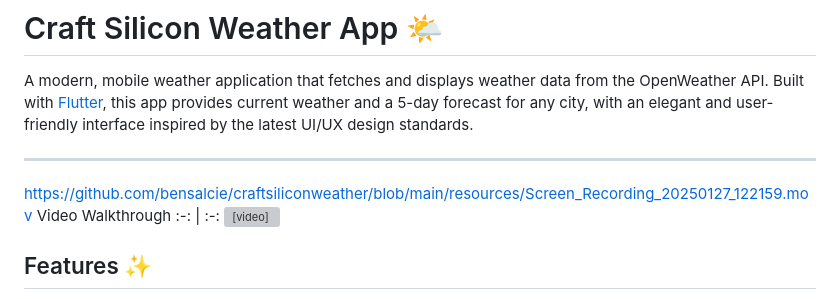
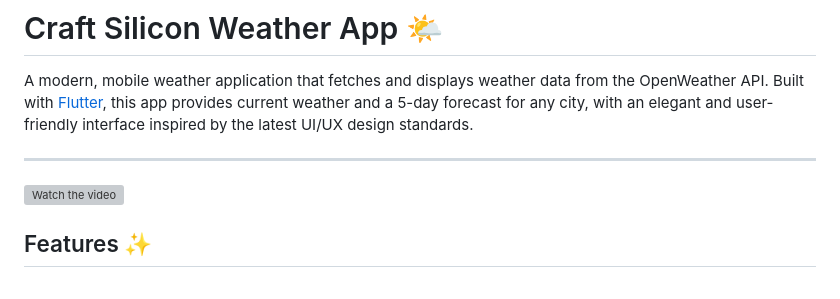
Before and after one commit to bensalcie/craftsiliconweather, a Markdown page: README.md, the part around the change. GitHub-like rendering; grey boxes are pictures that could not be loaded.

Commit message:
Include video recording

```diff
--- a/README.md
+++ b/README.md
@@ -3,10 +3,8 @@ A modern, mobile weather application that fetches and displays weather data from
 
 ---
 
-https://github.com/bensalcie/craftsiliconweather/blob/main/resources/Screen_Recording_20250127_122159.mov
-Video Walkthrough
-:-: | :-:
-<video src='resources/Screen_Recording_20250127_122159.mov' width=180 />
+[![Watch the video](resources/Screenshot_20250127_122253.jpg)](resources/Screen_Recording_20250127_122159.mov)
+
 
 ## Features ✨
 - **Real-time Weather Data**: Displays current weather (temperature, wind speed, humidity) for the selected city.
```
